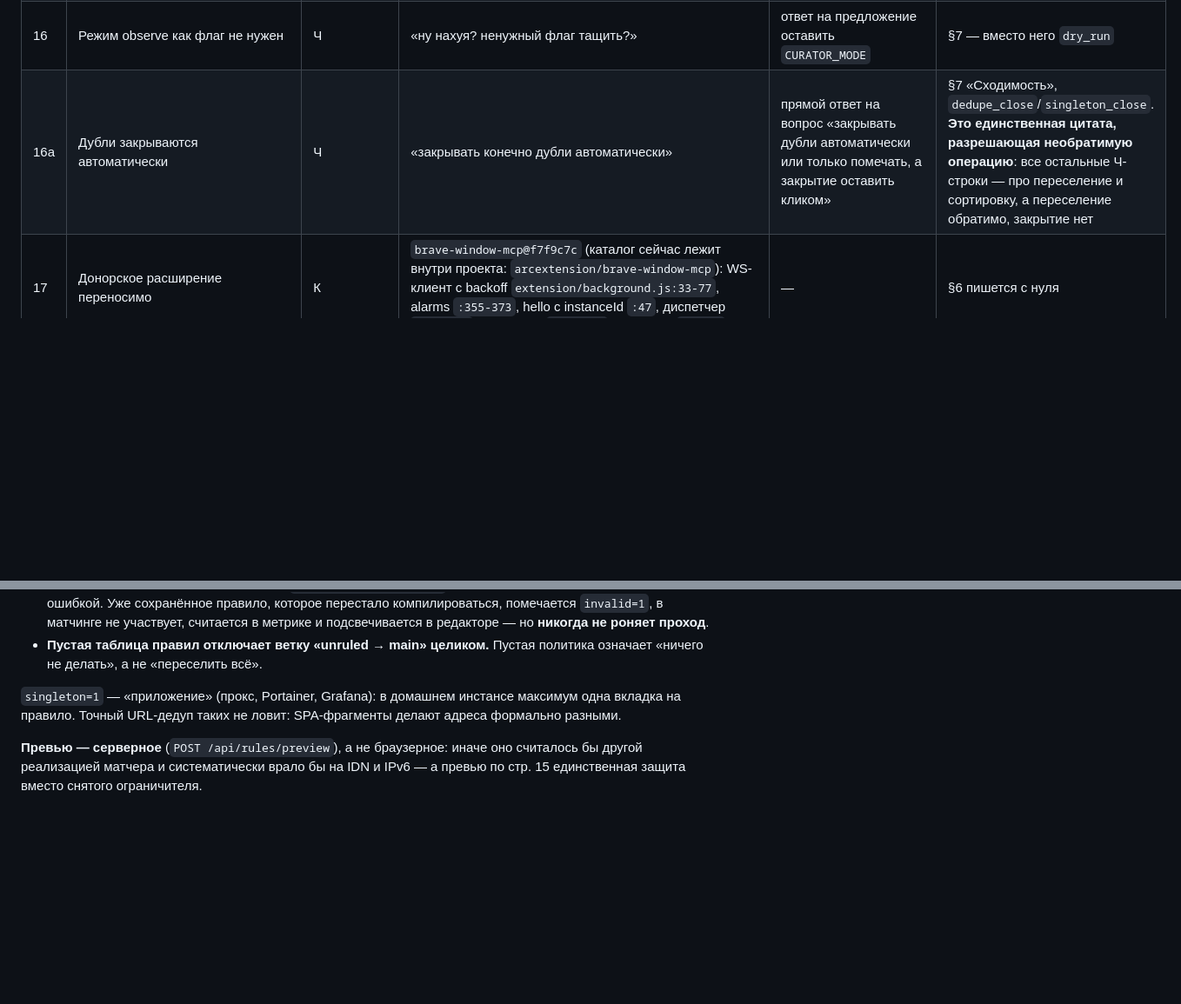
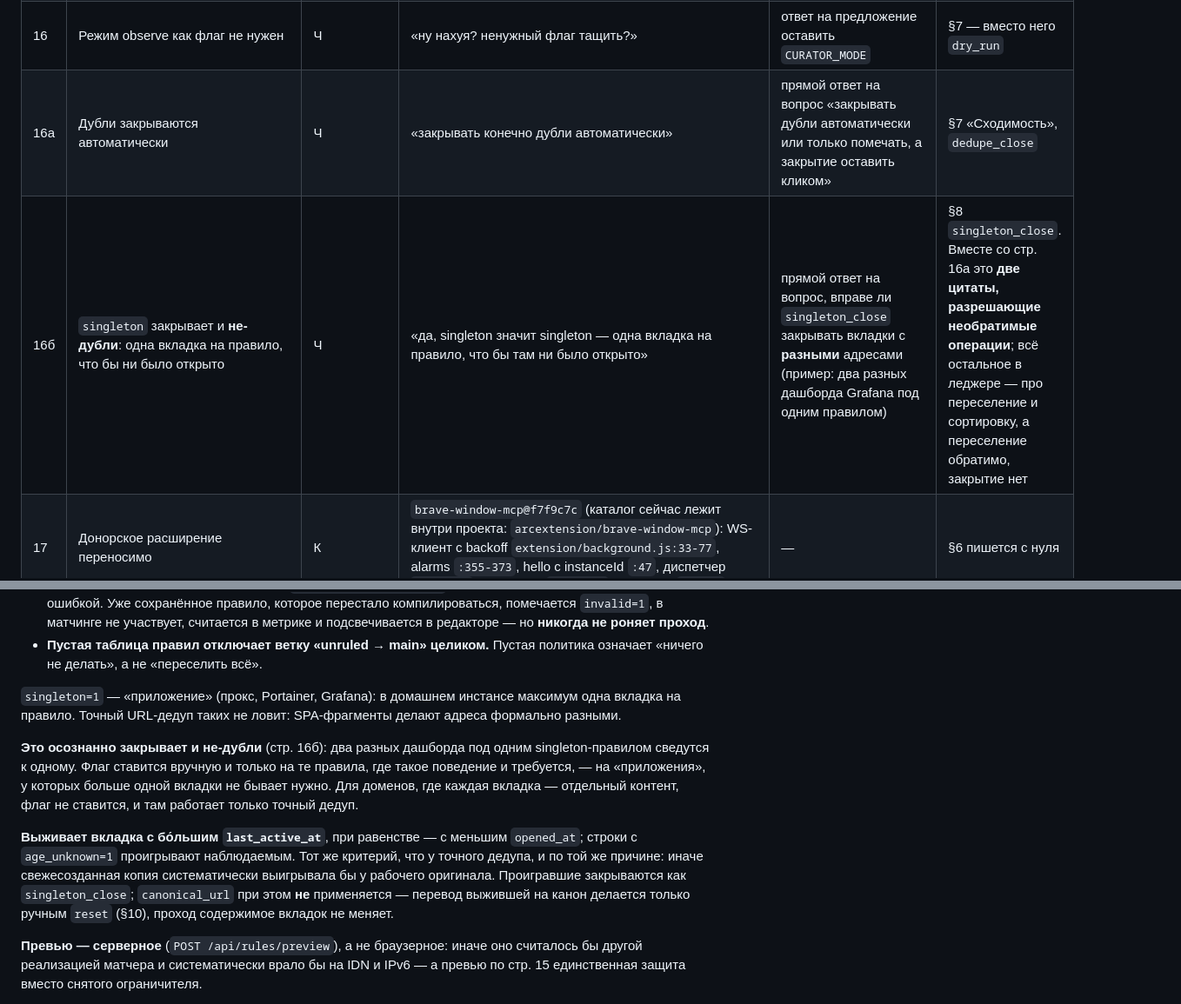
Before and after one commit to vvzvlad/arcextension, a Markdown page: docs/architecture.md, 2 parts joined by grey strips. Shown at 87% size. Rendered like a GitHub page; blank space fills up the shorter version.

Commit message:
docs: singleton is authorised to close non-duplicates
The owner's earlier quote licensed closing duplicates; singleton by definition
closes tabs with different URLs (that is the whole point — exact-URL dedupe
does not catch SPA fragments). Asked directly and got a separate decision, now
recorded as its own ledger row: one tab per rule, whatever is open. The flag is
set by hand and only on rules where that is the intent.

Also specifies the survival rule for singleton, which was undefined: larger
last_active_at wins, ties broken by smaller opened_at, age_unknown rows lose to
observed ones — the same criterion as exact dedupe, so a freshly created copy
cannot systematically beat the working original. canonical_url stays a manual
reset and is never applied by the pass.

Co-Authored-By: Claude Opus 5 (1M context) <noreply@anthropic.com>

```diff
--- a/docs/architecture.md
+++ b/docs/architecture.md
@@ -46,7 +46,8 @@ Library / Command Bar) поверх нескольких изолированн
 | 14 | Рестарт браузера обнуляет возраст вкладок | Ч | «похуй на перезапуск, считаем все вкладки запущенными с нуля» | ответ про часы и рестарт | §5 |
 | 15 | Ограничителя числа действий за проход не нужно | Ч | «убрать нахуй» | ответ на моё предложение `MAX_ACTIONS_PER_PASS` | §7 — защита только превью + архив |
 | 16 | Режим observe как флаг не нужен | Ч | «ну нахуя? ненужный флаг тащить?» | ответ на предложение оставить `CURATOR_MODE` | §7 — вместо него `dry_run` |
-| 16а | Дубли закрываются автоматически | Ч | «закрывать конечно дубли автоматически» | прямой ответ на вопрос «закрывать дубли автоматически или только помечать, а закрытие оставить кликом» | §7 «Сходимость», `dedupe_close`/`singleton_close`. **Это единственная цитата, разрешающая необратимую операцию**: все остальные Ч-строки — про переселение и сортировку, а переселение обратимо, закрытие нет |
+| 16а | Дубли закрываются автоматически | Ч | «закрывать конечно дубли автоматически» | прямой ответ на вопрос «закрывать дубли автоматически или только помечать, а закрытие оставить кликом» | §7 «Сходимость», `dedupe_close` |
+| 16б | `singleton` закрывает и **не-дубли**: одна вкладка на правило, что бы ни было открыто | Ч | «да, singleton значит singleton — одна вкладка на правило, что бы там ни было открыто» | прямой ответ на вопрос, вправе ли `singleton_close` закрывать вкладки с **разными** адресами (пример: два разных дашборда Grafana под одним правилом) | §8 `singleton_close`. Вместе со стр. 16а это **две цитаты, разрешающие необратимые операции**; всё остальное в леджере — про переселение и сортировку, а переселение обратимо, закрытие нет |
 | 17 | Донорское расширение переносимо | К | `brave-window-mcp@f7f9c7c` (каталог сейчас лежит внутри проекта: `arcextension/brave-window-mcp`): WS-клиент с backoff `extension/background.js:33-77`, alarms `:355-373`, hello с instanceId `:47`, диспетчер `:119-131`, execute_js `:306-346`, ping/pong `:93-98` | — | §6 пишется с нуля |
 | 18 | Донорский heartbeat не отслеживает pong | К | тот же коммит, `server/index.js:200-207` — `setInterval`, шлёт ping, ответы не проверяет | — | §6 |
 | 19 | Донор сбрасывает backoff в обработчике `open` | К | тот же коммит, `extension/background.js:46` — `reconnectAttempts = 0` внутри `open` | — | §12 |
@@ -844,6 +845,19 @@ worker умирает через 30 с и внутренний таймер не
 максимум одна вкладка на правило. Точный URL-дедуп таких не ловит: SPA-фрагменты
 делают адреса формально разными.
 
+**Это осознанно закрывает и не-дубли** (стр. 16б): два разных дашборда под одним
+singleton-правилом сведутся к одному. Флаг ставится вручную и только на те правила,
+где такое поведение и требуется, — на «приложения», у которых больше одной вкладки не
+бывает нужно. Для доменов, где каждая вкладка — отдельный контент, флаг не ставится, и
+там работает только точный дедуп.
+
+**Выживает вкладка с бо́льшим `last_active_at`**, при равенстве — с меньшим
+`opened_at`; строки с `age_unknown=1` проигрывают наблюдаемым. Тот же критерий, что у
+точного дедупа, и по той же причине: иначе свежесозданная копия систематически
+выигрывала бы у рабочего оригинала. Проигравшие закрываются как `singleton_close`;
+`canonical_url` при этом **не** применяется — перевод выжившей на канон делается
+только ручным `reset` (§10), проход содержимое вкладок не меняет.
+
 **Превью — серверное** (`POST /api/rules/preview`), а не браузерное: иначе оно
 считалось бы другой реализацией матчера и систематически врало бы на IDN и IPv6 — а
 превью по стр. 15 единственная защита вместо снятого ограничителя.
```
